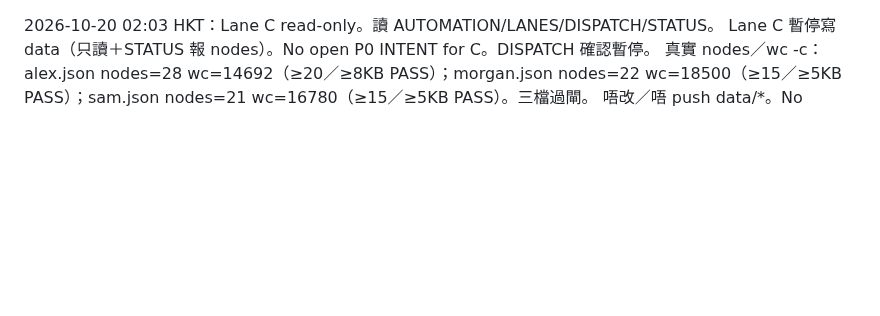
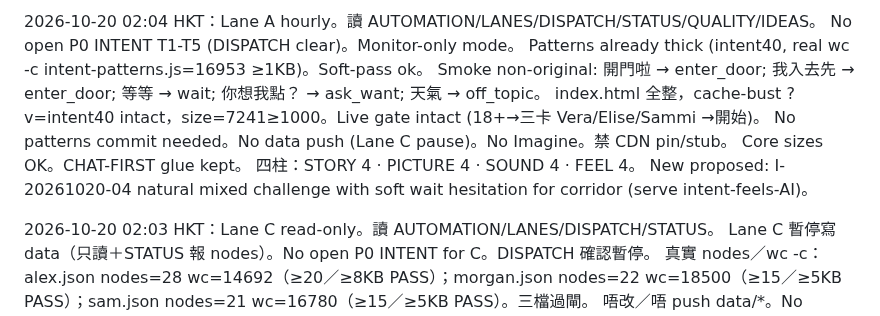
Before and after one commit to manmanchun1987/After-hours, a Markdown page: STATUS.md, the part around the change. Drawn GitHub-style; blank space fills up the shorter version.

Commit message:
Lane A hourly 02:04 HKT: monitor-only, patterns thick intent40 wc=16953, soft-pass ok, no open INTENT

```diff
--- a/STATUS.md
+++ b/STATUS.md
@@ -1,3 +1,13 @@
+2026-10-20 02:04 HKT：Lane A hourly。讀 AUTOMATION/LANES/DISPATCH/STATUS/QUALITY/IDEAS。
+No open P0 INTENT T1-T5 (DISPATCH clear)。Monitor-only mode。
+Patterns already thick (intent40, real wc -c intent-patterns.js=16953 ≥1KB)。Soft-pass ok。
+Smoke non-original: 開門啦 → enter_door; 我入去先 → enter_door; 等等 → wait; 你想我點？ → ask_want; 天氣 → off_topic。
+index.html 全整，cache-bust ?v=intent40 intact，size=7241≥1000。Live gate intact (18+→三卡 Vera/Elise/Sammi →開始)。
+No patterns commit needed。No data push (Lane C pause)。No Imagine。禁 CDN pin/stub。
+Core sizes OK。CHAT-FIRST glue kept。
+四柱：STORY 4 · PICTURE 4 · SOUND 4 · FEEL 4。
+New proposed: I-20261020-04 natural mixed challenge with soft wait hesitation for corridor (serve intent-feels-AI)。
+
 2026-10-20 02:03 HKT：Lane C read-only。讀 AUTOMATION/LANES/DISPATCH/STATUS。
 Lane C 暫停寫 data（只讀＋STATUS 報 nodes）。No open P0 INTENT for C。DISPATCH 確認暫停。
 真實 nodes／wc -c：alex.json nodes=28 wc=14692（≥20／≥8KB PASS）；morgan.json nodes=22 wc=18500（≥15／≥5KB PASS）；sam.json nodes=21 wc=16780（≥15／≥5KB PASS）。三檔過閘。
```
